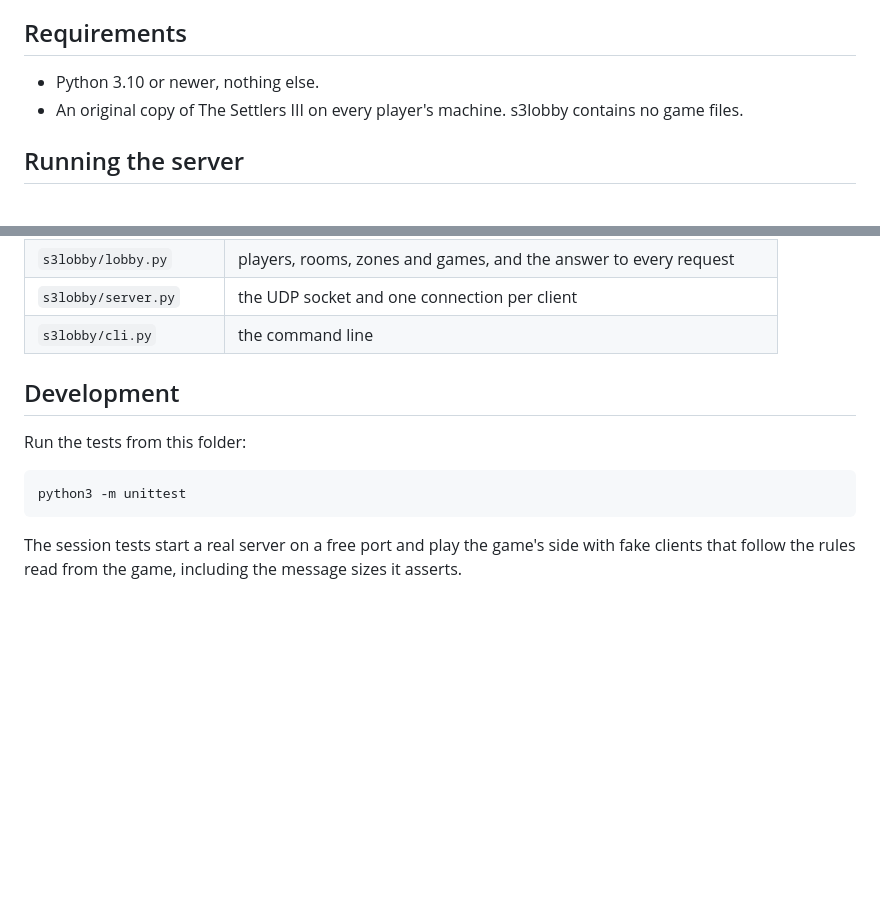
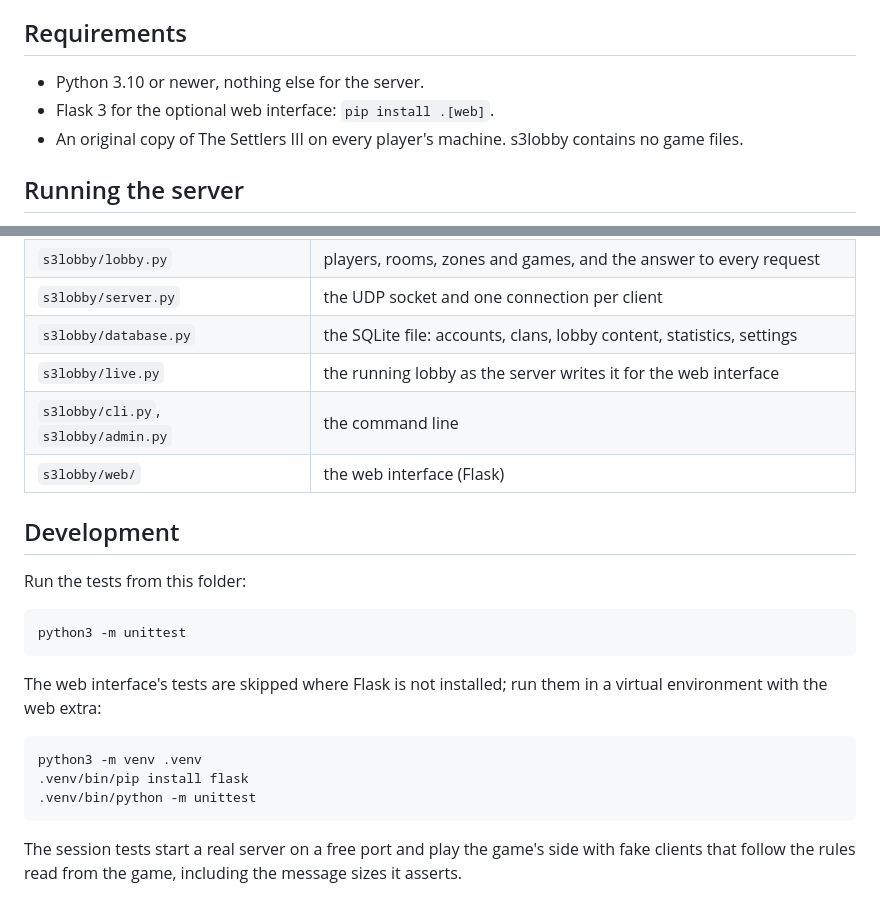
Before and after one commit to DaRealHansForSure/s3lobby, a Markdown page: README.md, 2 parts joined by grey strips. GitHub-like rendering; blank space fills up the shorter version.

````diff
--- a/README.md
+++ b/README.md
@@ -24,7 +24,8 @@ player's game, and the game's own DirectPlay connection between them.
 
 ## Requirements
 
-- Python 3.10 or newer, nothing else.
+- Python 3.10 or newer, nothing else for the server.
+- Flask 3 for the optional web interface: `pip install .[web]`.
 - An original copy of The Settlers III on every player's machine. s3lobby contains no game files.
 
 ## Running the server
@@ -196,7 +242,10 @@ The code follows the same layers:
 | `s3lobby/guards.py` | rate limits and a throttled log against flooding senders |
 | `s3lobby/lobby.py` | players, rooms, zones and games, and the answer to every request |
 | `s3lobby/server.py` | the UDP socket and one connection per client |
-| `s3lobby/cli.py` | the command line |
+| `s3lobby/database.py` | the SQLite file: accounts, clans, lobby content, statistics, settings |
+| `s3lobby/live.py` | the running lobby as the server writes it for the web interface |
+| `s3lobby/cli.py`, `s3lobby/admin.py` | the command line |
+| `s3lobby/web/` | the web interface (Flask) |
 
 ## Development
 
@@ -204,6 +253,15 @@ Run the tests from this folder:
 
 ```
 python3 -m unittest
+```
+
+The web interface's tests are skipped where Flask is not installed; run them in a virtual
+environment with the web extra:
+
+```
+python3 -m venv .venv
+.venv/bin/pip install flask
+.venv/bin/python -m unittest
 ```
 
 The session tests start a real server on a free port and play the game's side with fake clients
````
Also changed, not shown: other parts of README.md (+46 -1 lines), CLAUDE.md (+15 -1 lines).
